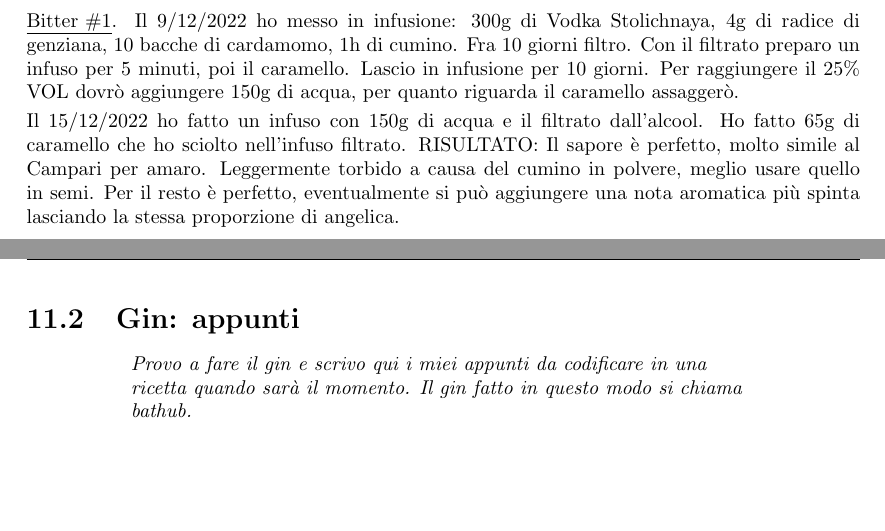
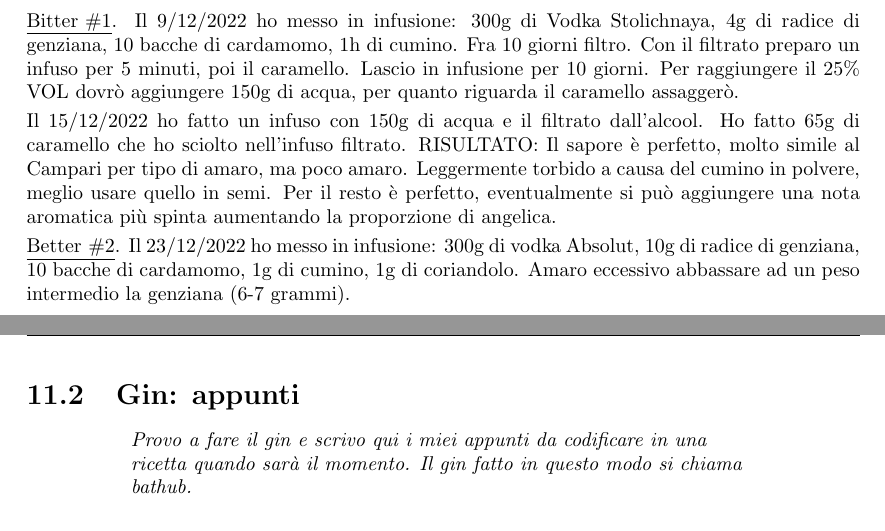
Before and after one commit to massimobarbieri/Appunti-di-cucina, a LaTeX document (appunti-di-cucina.tex, which reads Ricette/Cocktails/bitter.tex): two parts of pages 62 and 63 of 68, joined at a grey line, cut so that both start at the same text, the shorter picture padded with empty space. Compiled offline with pdfLaTeX.

Commit message:
Note sulla versione 2 del bitter

```diff
--- a/Ricette/Cocktails/bitter.tex
+++ b/Ricette/Cocktails/bitter.tex
@@ -18,23 +18,10 @@
 \begin{method}
 \underline{Bitter \#1}. Il 9/12/2022 ho messo in infusione: 300g di Vodka Stolichnaya, 4g di radice di genziana, 10 bacche di cardamomo, 1h di cumino. Fra 10 giorni filtro. Con il filtrato preparo un infuso per 5 minuti, poi il caramello. Lascio in infusione per 10 giorni. Per raggiungere il 25\% VOL dovrò aggiungere 150g di acqua, per quanto riguarda il caramello assaggerò.
 
-Il 15/12/2022 ho fatto un infuso con 150g di acqua e il filtrato dall'alcool. Ho fatto 65g di caramello che ho sciolto nell'infuso filtrato. RISULTATO: Il sapore è perfetto, molto simile al Campari per amaro. Leggermente torbido a causa del cumino in polvere, meglio usare quello in semi. Per il resto è perfetto, eventualmente si può aggiungere una nota aromatica più spinta lasciando la stessa proporzione di angelica.
-% Esempio di tabella ---------->
-%\begin{table}[h]
-%\begin{tabular}{lcc}
-%\toprule
-%	Ingredienti	&	Peso(g)	&	Peso(g)\\
-%\midrule
-%	Paprika		&	40	&	60	\\
-%	Sale		&	33	&	50	\\
-%	Zucchero	&	20	&	30	\\
-%	Cumino		&	2	&	3	\\
-%	Pepe		&	6	&	9	\\
-%	Aglio		&	12	&	18	\\
-%	Origano		&	2	&	3	\\
-%\bottomrule
-%\end{tabular}
-%\end{table}
+Il 15/12/2022 ho fatto un infuso con 150g di acqua e il filtrato dall'alcool. Ho fatto 65g di caramello che ho sciolto nell'infuso filtrato. RISULTATO: Il sapore è perfetto, molto simile al Campari per tipo di amaro, ma poco amaro. Leggermente torbido a causa del cumino in polvere, meglio usare quello in semi. Per il resto è perfetto, eventualmente si può aggiungere una nota aromatica più spinta aumentando la  proporzione di angelica.
+
+\underline{Better \#2}. Il 23/12/2022 ho messo in infusione: 300g di vodka Absolut, 10g di radice di genziana, 10 bacche di cardamomo, 1g di cumino, 1g di coriandolo. Amaro eccessivo abbassare ad un peso intermedio la genziana (6-7 grammi).
+
 
 \end{method}
 
```
Also changed, not shown: appunti-di-cucina.pdf, 3 other files.
